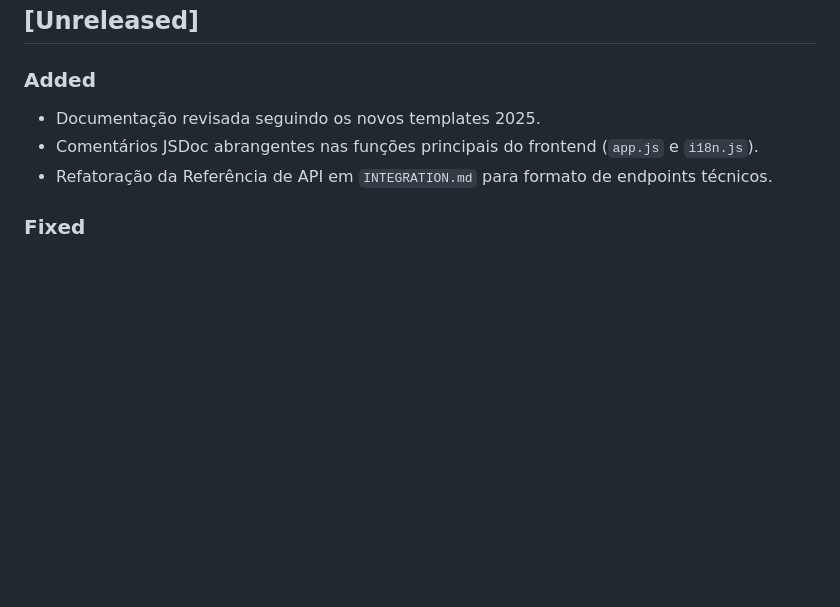
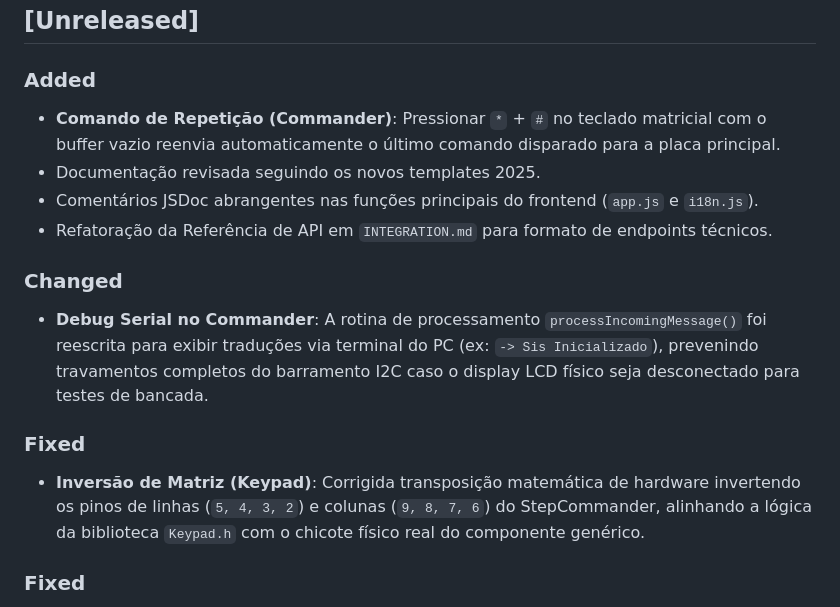
Before and after one commit to samuel-lope/stepper-proof, a Markdown page: CHANGELOG.md, the part around the change. GitHub-like rendering; blank space fills up the shorter version.

```diff
--- a/CHANGELOG.md
+++ b/CHANGELOG.md
@@ -11,9 +11,16 @@ All notable changes to this project will be documented in this file.
 
 ## [Unreleased]
 ### Added
+- **Comando de Repetição (Commander)**: Pressionar `*` + `#` no teclado matricial com o buffer vazio reenvia automaticamente o último comando disparado para a placa principal.
 - Documentação revisada seguindo os novos templates 2025.
 - Comentários JSDoc abrangentes nas funções principais do frontend (`app.js` e `i18n.js`).
 - Refatoração da Referência de API em `INTEGRATION.md` para formato de endpoints técnicos.
+
+### Changed
+- **Debug Serial no Commander**: A rotina de processamento `processIncomingMessage()` foi reescrita para exibir traduções via terminal do PC (ex: `-> Sis Inicializado`), prevenindo travamentos completos do barramento I2C caso o display LCD físico seja desconectado para testes de bancada.
+
+### Fixed
+- **Inversão de Matriz (Keypad)**: Corrigida transposição matemática de hardware invertendo os pinos de linhas (`5, 4, 3, 2`) e colunas (`9, 8, 7, 6`) do StepCommander, alinhando a lógica da biblioteca `Keypad.h` com o chicote físico real do componente genérico.
 
 ### Fixed
 - Sincronização do limite máximo do *Jog Slider* no primeiro pareamento serial (M1/M2).
```
Also changed, not shown: README.md (+4 -1 lines), docs/INTEGRATION.md (+3 -2 lines).
